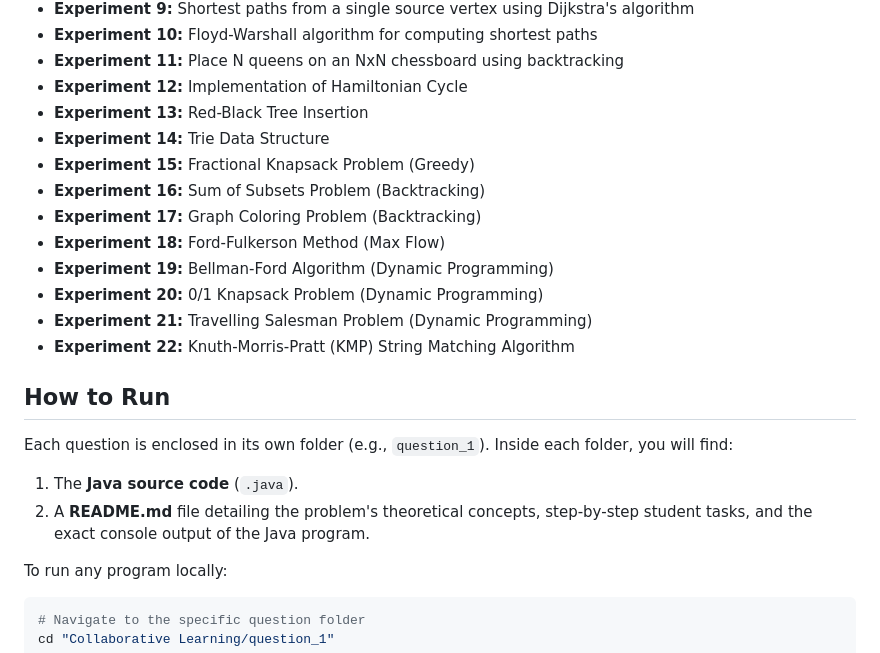
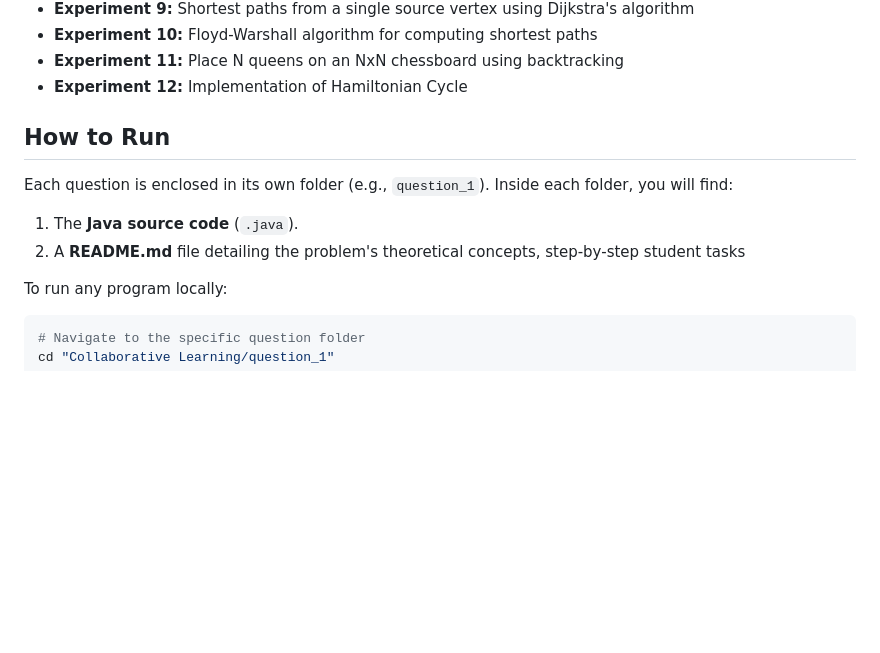
Before and after one commit to vcet-om/ADSA, a Markdown page: README.md, the part around the change. Rendered like a GitHub page; blank space fills up the shorter version.

````diff
--- a/README.md
+++ b/README.md
@@ -40,22 +40,11 @@ This folder contains the core basic experiments defined in the lab syllabus:
 * **Experiment 10:** Floyd-Warshall algorithm for computing shortest paths
 * **Experiment 11:** Place N queens on an NxN chessboard using backtracking
 * **Experiment 12:** Implementation of Hamiltonian Cycle
-* **Experiment 13:** Red-Black Tree Insertion
-* **Experiment 14:** Trie Data Structure
-* **Experiment 15:** Fractional Knapsack Problem (Greedy)
-* **Experiment 16:** Sum of Subsets Problem (Backtracking)
-* **Experiment 17:** Graph Coloring Problem (Backtracking)
-* **Experiment 18:** Ford-Fulkerson Method (Max Flow)
-* **Experiment 19:** Bellman-Ford Algorithm (Dynamic Programming)
-* **Experiment 20:** 0/1 Knapsack Problem (Dynamic Programming)
-* **Experiment 21:** Travelling Salesman Problem (Dynamic Programming)
-* **Experiment 22:** Knuth-Morris-Pratt (KMP) String Matching Algorithm
-
 ## How to Run
 
 Each question is enclosed in its own folder (e.g., `question_1`). Inside each folder, you will find:
 1. The **Java source code** (`.java`).
-2. A **README.md** file detailing the problem's theoretical concepts, step-by-step student tasks, and the exact console output of the Java program.
+2. A **README.md** file detailing the problem's theoretical concepts, step-by-step student tasks
 
 To run any program locally:
 ```bash
````
